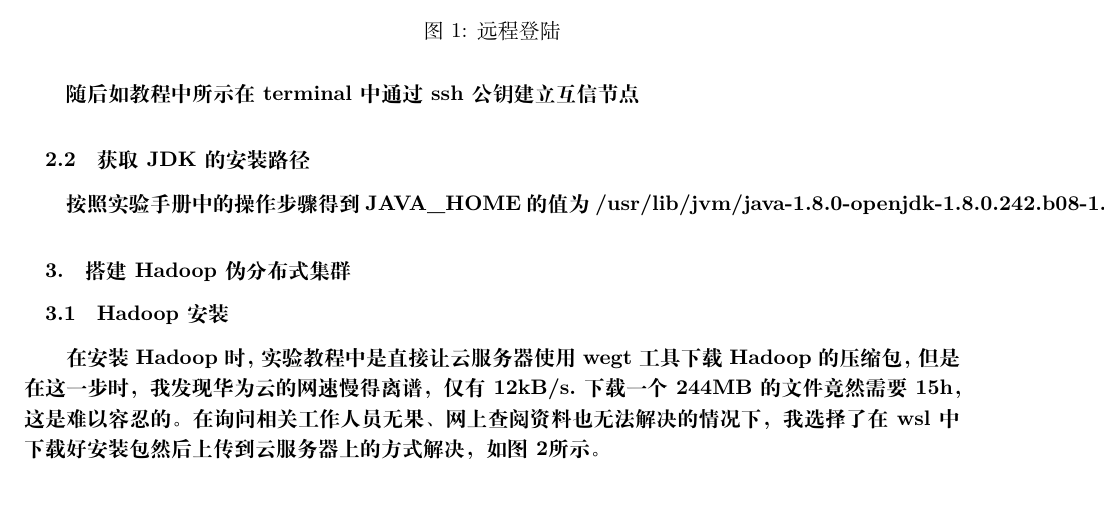
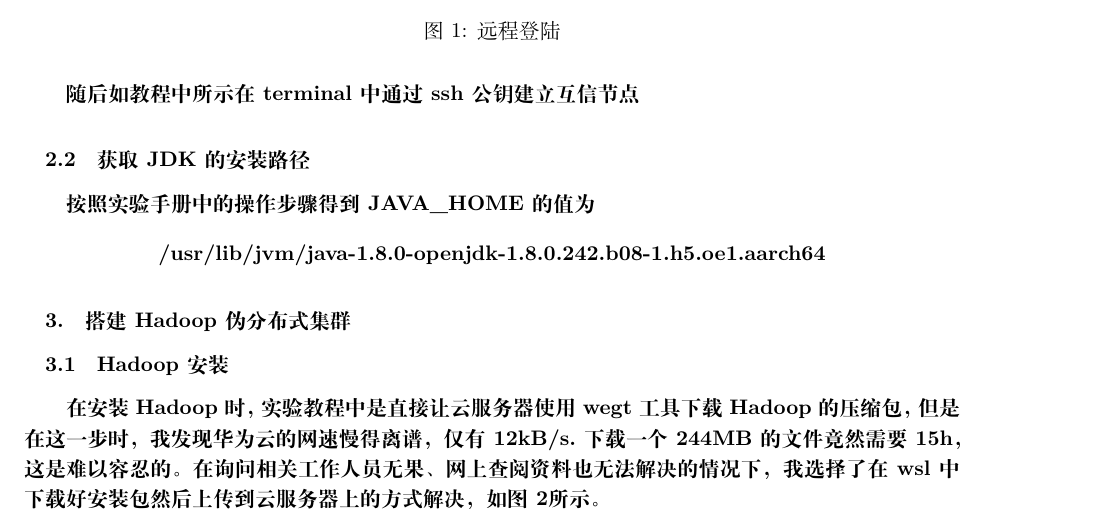
Before and after one commit to LaBaZh/report, a LaTeX document (算法/report.tex): part of page 6 of 10, cut so that both start at the same text. Compiled offline with XeLaTeX; a missing font is replaced by an installed copy or a similar font; a LaTeX package or settings file that is missing is left out.

Commit message:
修改一个问题

```diff
--- a/算法/report.tex
+++ b/算法/report.tex
@@ -93,7 +93,8 @@
                 随后如教程中所示在terminal中通过ssh公钥建立互信节点
 
             \subsubsection{获取JDK的安装路径}
-                按照实验手册中的操作步骤得到JAVA_HOME的值为$\text{/usr/lib/jvm/java-1.8.0-openjdk-1.8.0.242.b08-1.h5.oe1.aarch64}$
+                按照实验手册中的操作步骤得到JAVA_HOME的值为
+                $$\text{/usr/lib/jvm/java-1.8.0-openjdk-1.8.0.242.b08-1.h5.oe1.aarch64}$$
 
         \subsection{搭建Hadoop伪分布式集群}
             \subsubsection{Hadoop安装}
```
Also changed, not shown: 算法/report.pdf.
